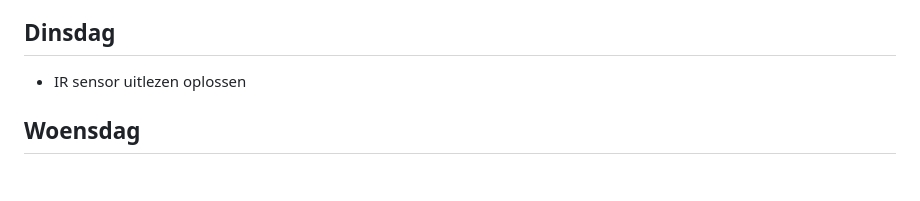
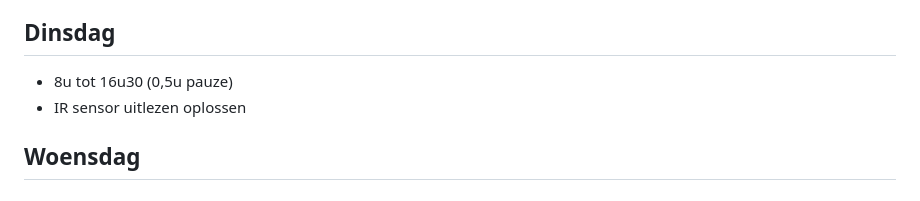
Before and after one commit to MartijnGuilliamsPXL/Stage-Bachelorproef, a Markdown page: README.md, the part around the change. Rendered like a GitHub page.

```diff
--- a/README.md
+++ b/README.md
@@ -158,6 +158,7 @@
 - IR sensor uitlezen oplossen
 
 ## Dinsdag
+- 8u tot 16u30 (0,5u pauze)
 - IR sensor uitlezen oplossen
 
 ## Woensdag
```
